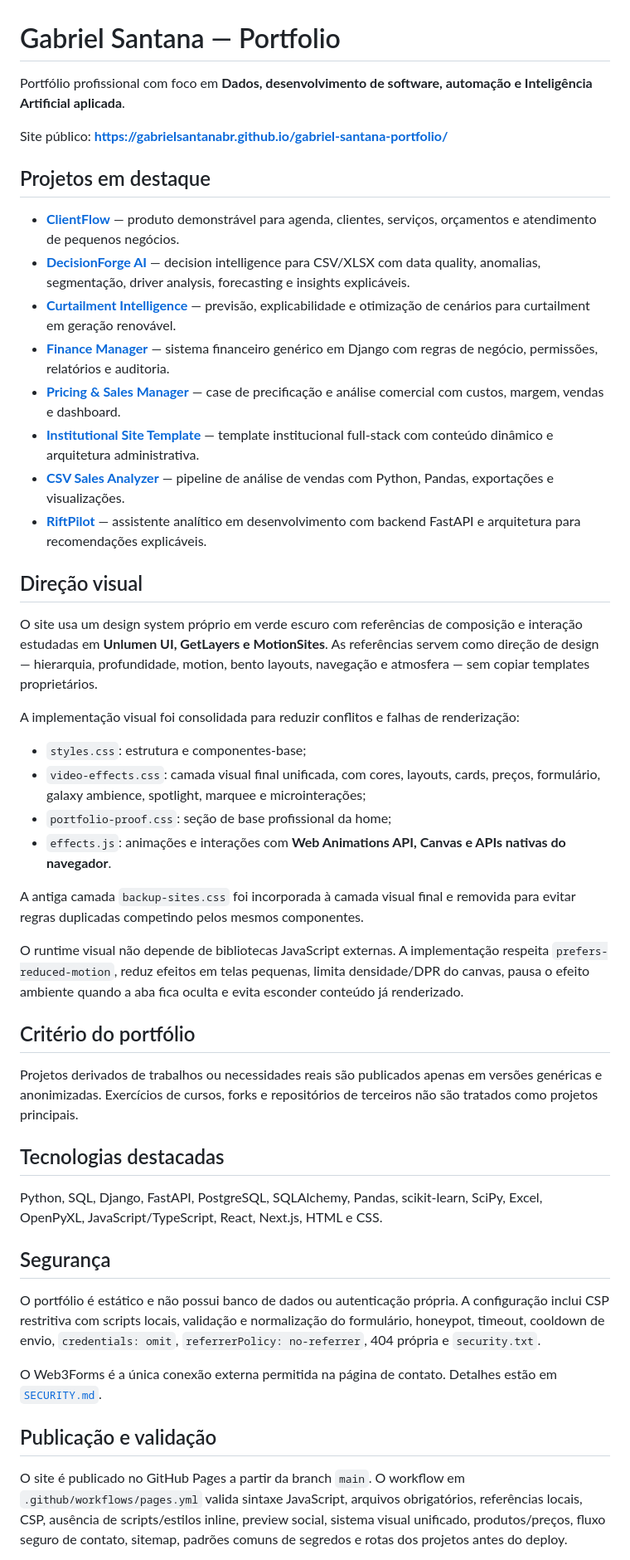
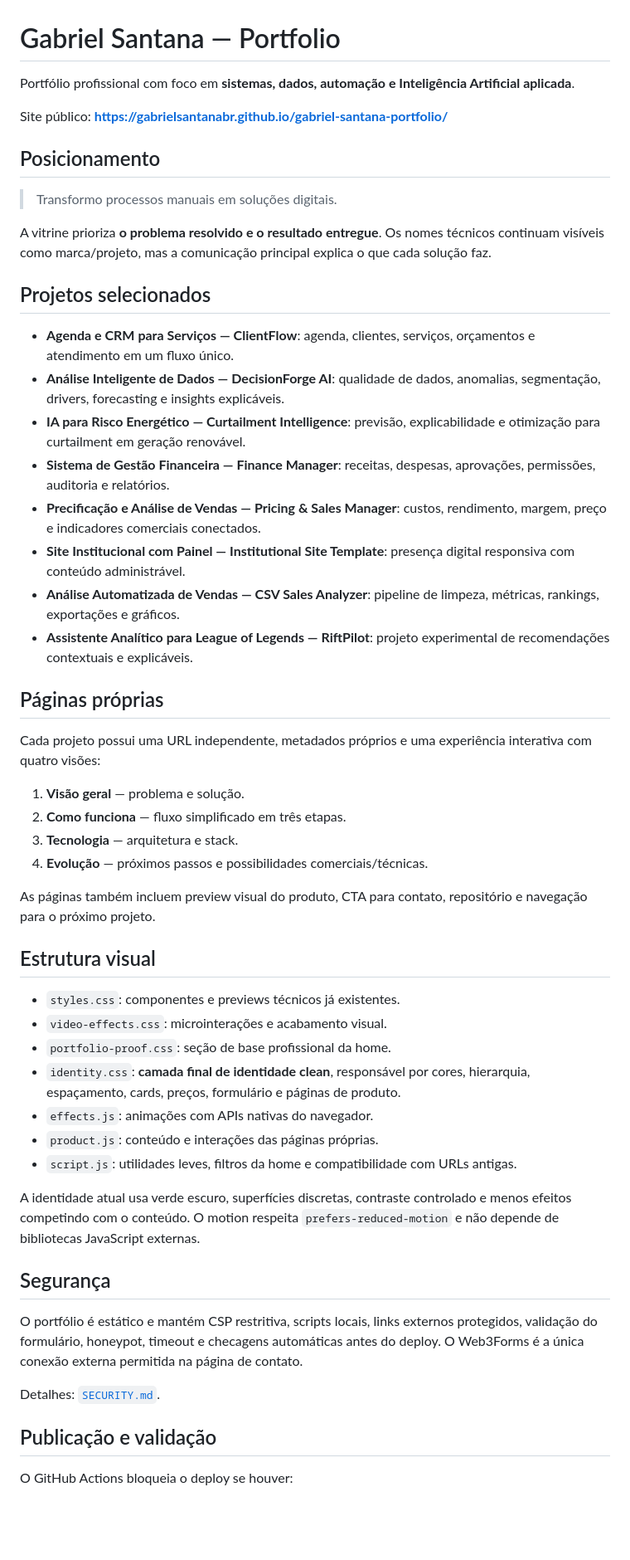
Before and after one commit to GabrielSantanaBR/gabriel-santana-portfolio, a Markdown page: README.md, the part around one of its changes. Shown at 83% size. GitHub-like rendering; blank space fills up the shorter version.

Commit message:
update portfolio README for dedicated product experience

```diff
--- a/README.md
+++ b/README.md
@@ -1,50 +1,56 @@
 # Gabriel Santana — Portfolio
 
-Portfólio profissional com foco em **Dados, desenvolvimento de software, automação e Inteligência Artificial aplicada**.
+Portfólio profissional com foco em **sistemas, dados, automação e Inteligência Artificial aplicada**.
 
 Site público: **https://gabrielsantanabr.github.io/gabriel-santana-portfolio/**
 
-## Projetos em destaque
+## Posicionamento
 
-- **[ClientFlow](https://github.com/GabrielSantanaBR/clientflow)** — produto demonstrável para agenda, clientes, serviços, orçamentos e atendimento de pequenos negócios.
-- **[DecisionForge AI](https://github.com/GabrielSantanaBR/decisionforge-ai)** — decision intelligence para CSV/XLSX com data quality, anomalias, segmentação, driver analysis, forecasting e insights explicáveis.
-- **[Curtailment Intelligence](https://github.com/GabrielSantanaBR/curtailment-intelligence)** — previsão, explicabilidade e otimização de cenários para curtailment em geração renovável.
-- **[Finance Manager](https://github.com/GabrielSantanaBR/finance-manager)** — sistema financeiro genérico em Django com regras de negócio, permissões, relatórios e auditoria.
-- **[Pricing & Sales Manager](https://github.com/GabrielSantanaBR/bakery-manager)** — case de precificação e análise comercial com custos, margem, vendas e dashboard.
-- **[Institutional Site Template](https://github.com/GabrielSantanaBR/institutional-site-template)** — template institucional full-stack com conteúdo dinâmico e arquitetura administrativa.
-- **[CSV Sales Analyzer](https://github.com/GabrielSantanaBR/csv-sales-analyzer)** — pipeline de análise de vendas com Python, Pandas, exportações e visualizações.
-- **[RiftPilot](https://github.com/GabrielSantanaBR/riftpilot)** — assistente analítico em desenvolvimento com backend FastAPI e arquitetura para recomendações explicáveis.
+> Transformo processos manuais em soluções digitais.
 
-## Direção visual
+A vitrine prioriza **o problema resolvido e o resultado entregue**. Os nomes técnicos continuam visíveis como marca/projeto, mas a comunicação principal explica o que cada solução faz.
 
-O site usa um design system próprio em verde escuro com referências de composição e interação estudadas em **Unlumen UI, GetLayers e MotionSites**. As referências servem como direção de design — hierarquia, profundidade, motion, bento layouts, navegação e atmosfera — sem copiar templates proprietários.
+## Projetos selecionados
 
-A implementação visual foi consolidada para reduzir conflitos e falhas de renderização:
+- **Agenda e CRM para Serviços — ClientFlow**: agenda, clientes, serviços, orçamentos e atendimento em um fluxo único.
+- **Análise Inteligente de Dados — DecisionForge AI**: qualidade de dados, anomalias, segmentação, drivers, forecasting e insights explicáveis.
+- **IA para Risco Energético — Curtailment Intelligence**: previsão, explicabilidade e otimização para curtailment em geração renovável.
+- **Sistema de Gestão Financeira — Finance Manager**: receitas, despesas, aprovações, permissões, auditoria e relatórios.
+- **Precificação e Análise de Vendas — Pricing & Sales Manager**: custos, rendimento, margem, preço e indicadores comerciais conectados.
+- **Site Institucional com Painel — Institutional Site Template**: presença digital responsiva com conteúdo administrável.
+- **Análise Automatizada de Vendas — CSV Sales Analyzer**: pipeline de limpeza, métricas, rankings, exportações e gráficos.
+- **Assistente Analítico para League of Legends — RiftPilot**: projeto experimental de recomendações contextuais e explicáveis.
 
-- `styles.css`: estrutura e componentes-base;
-- `video-effects.css`: camada visual final unificada, com cores, layouts, cards, preços, formulário, galaxy ambience, spotlight, marquee e microinterações;
-- `portfolio-proof.css`: seção de base profissional da home;
-- `effects.js`: animações e interações com **Web Animations API, Canvas e APIs nativas do navegador**.
+## Páginas próprias
 
-A antiga camada `backup-sites.css` foi incorporada à camada visual final e removida para evitar regras duplicadas competindo pelos mesmos componentes.
+Cada projeto possui uma URL independente, metadados próprios e uma experiência interativa com quatro visões:
 
-O runtime visual não depende de bibliotecas JavaScript externas. A implementação respeita `prefers-reduced-motion`, reduz efeitos em telas pequenas, limita densidade/DPR do canvas, pausa o efeito ambiente quando a aba fica oculta e evita esconder conteúdo já renderizado.
+1. **Visão geral** — problema e solução.
+2. **Como funciona** — fluxo simplificado em três etapas.
+3. **Tecnologia** — arquitetura e stack.
+4. **Evolução** — próximos passos e possibilidades comerciais/técnicas.
 
-## Critério do portfólio
+As páginas também incluem preview visual do produto, CTA para contato, repositório e navegação para o próximo projeto.
 
-Projetos derivados de trabalhos ou necessidades reais são publicados apenas em versões genéricas e anonimizadas. Exercícios de cursos, forks e repositórios de terceiros não são tratados como projetos principais.
+## Estrutura visual
 
-## Tecnologias destacadas
+- `styles.css`: componentes e previews técnicos já existentes.
+- `video-effects.css`: microinterações e acabamento visual.
+- `portfolio-proof.css`: seção de base profissional da home.
+- `identity.css`: **camada final de identidade clean**, responsável por cores, hierarquia, espaçamento, cards, preços, formulário e páginas de produto.
+- `effects.js`: animações com APIs nativas do navegador.
+- `product.js`: conteúdo e interações das páginas próprias.
+- `script.js`: utilidades leves, filtros da home e compatibilidade com URLs antigas.
 
-Python, SQL, Django, FastAPI, PostgreSQL, SQLAlchemy, Pandas, scikit-learn, SciPy, Excel, OpenPyXL, JavaScript/TypeScript, React, Next.js, HTML e CSS.
+A identidade atual usa verde escuro, superfícies discretas, contraste controlado e menos efeitos competindo com o conteúdo. O motion respeita `prefers-reduced-motion` e não depende de bibliotecas JavaScript externas.
 
 ## Segurança
 
-O portfólio é estático e não possui banco de dados ou autenticação própria. A configuração inclui CSP restritiva com scripts locais, validação e normalização do formulário, honeypot, timeout, cooldown de envio, `credentials: omit`, `referrerPolicy: no-referrer`, 404 própria e `security.txt`.
+O portfólio é estático e mantém CSP restritiva, scripts locais, links externos protegidos, validação do formulário, honeypot, timeout e checagens automáticas antes do deploy. O Web3Forms é a única conexão externa permitida na página de contato.
 
-O Web3Forms é a única conexão externa permitida na página de contato. Detalhes estão em [`SECURITY.md`](SECURITY.md).
+Detalhes: [`SECURITY.md`](SECURITY.md).
 
 ## Publicação e validação
 
-O site é publicado no GitHub Pages a partir da branch `main`. O workflow em `.github/workflows/pages.yml` valida sintaxe JavaScript, arquivos obrigatórios, referências locais, CSP, ausência de scripts/estilos inline, preview social, sistema visual unificado, produtos/preços, fluxo seguro de contato, sitemap, padrões comuns de segredos e rotas dos projetos antes do deploy.
+O GitHub Actions bloqueia o deploy se houver:
 
```
Also changed, not shown: other parts of README.md (+14 -2 lines).
